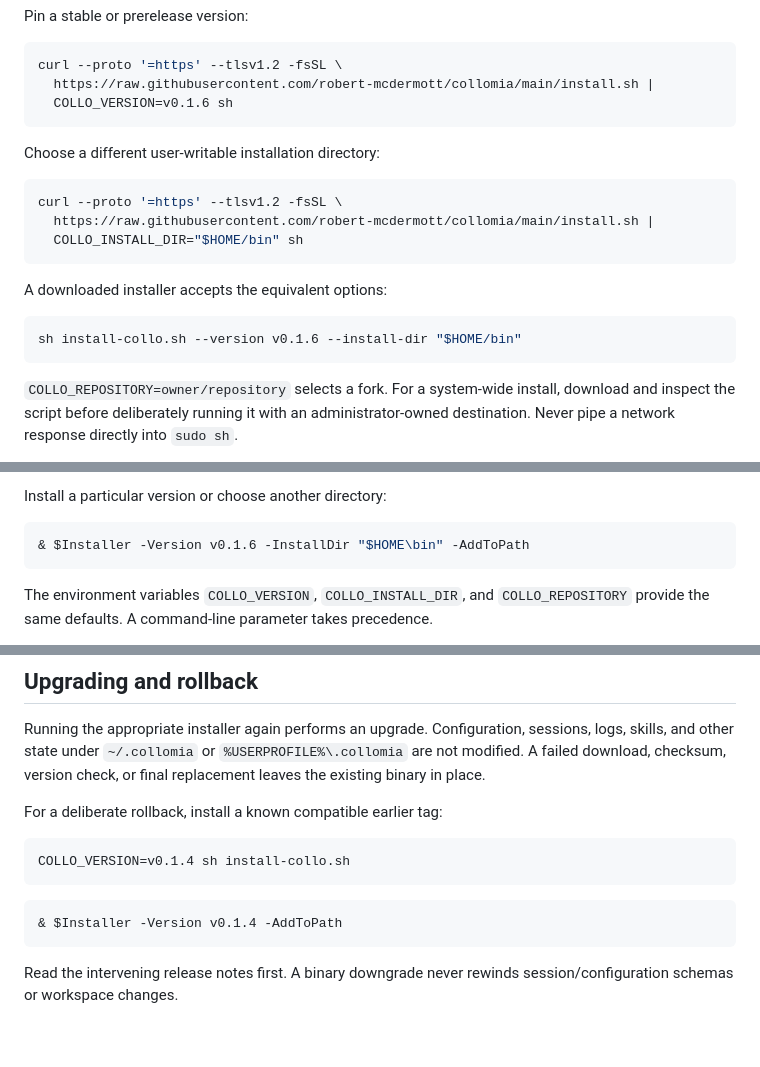
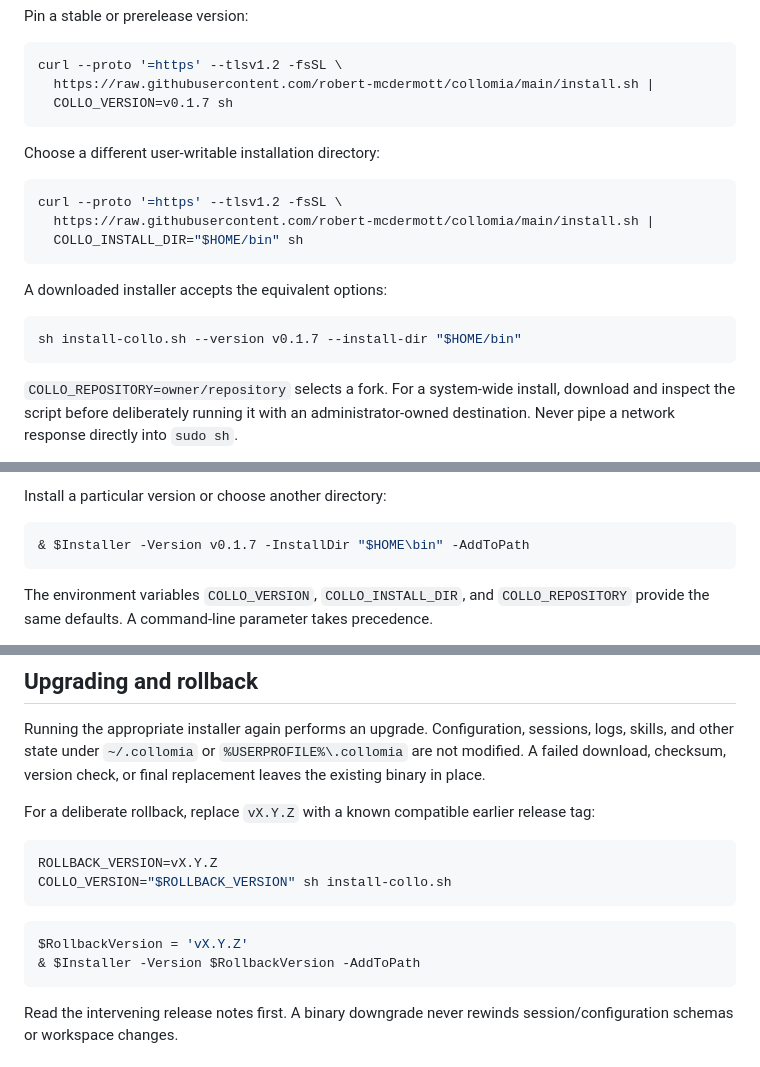
Before and after one commit to robert-mcdermott/collomia, a Markdown page: docs/INSTALLING.md, 3 parts joined by grey strips. Rendered like a GitHub page; blank space fills up the shorter version.

Commit message:
fixed docs to pass CI docs test

````diff
--- a/docs/INSTALLING.md
+++ b/docs/INSTALLING.md
@@ -51,7 +51,7 @@ Pin a stable or prerelease version:
 ```sh
 curl --proto '=https' --tlsv1.2 -fsSL \
   https://raw.githubusercontent.com/robert-mcdermott/collomia/main/install.sh |
-  COLLO_VERSION=v0.1.6 sh
+  COLLO_VERSION=v0.1.7 sh
 ```
 
 Choose a different user-writable installation directory:
@@ -65,7 +65,7 @@ curl --proto '=https' --tlsv1.2 -fsSL \
 A downloaded installer accepts the equivalent options:
 
 ```sh
-sh install-collo.sh --version v0.1.6 --install-dir "$HOME/bin"
+sh install-collo.sh --version v0.1.7 --install-dir "$HOME/bin"
 ```
 
 `COLLO_REPOSITORY=owner/repository` selects a fork. For a system-wide install,
@@ -103,7 +103,7 @@ upgrade.
 Install a particular version or choose another directory:
 
 ```powershell
-& $Installer -Version v0.1.6 -InstallDir "$HOME\bin" -AddToPath
+& $Installer -Version v0.1.7 -InstallDir "$HOME\bin" -AddToPath
 ```
 
 The environment variables `COLLO_VERSION`, `COLLO_INSTALL_DIR`, and
@@ -175,14 +175,17 @@ sessions, logs, skills, and other state under `~/.collomia` or
 `%USERPROFILE%\.collomia` are not modified. A failed download, checksum,
 version check, or final replacement leaves the existing binary in place.
 
-For a deliberate rollback, install a known compatible earlier tag:
+For a deliberate rollback, replace `vX.Y.Z` with a known compatible earlier
+release tag:
 
 ```sh
-COLLO_VERSION=v0.1.4 sh install-collo.sh
+ROLLBACK_VERSION=vX.Y.Z
+COLLO_VERSION="$ROLLBACK_VERSION" sh install-collo.sh
 ```
 
 ```powershell
-& $Installer -Version v0.1.4 -AddToPath
+$RollbackVersion = 'vX.Y.Z'
+& $Installer -Version $RollbackVersion -AddToPath
 ```
 
 Read the intervening release notes first. A binary downgrade never rewinds
````
Also changed, not shown: docs/ROADMAP_HISTORY.md (+3 -1 lines).
